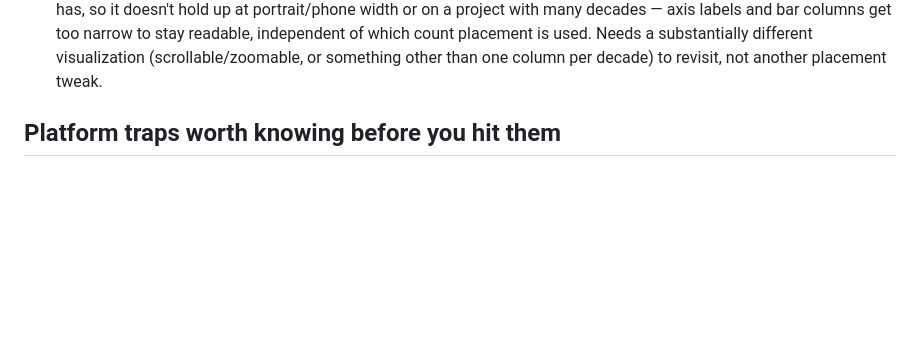
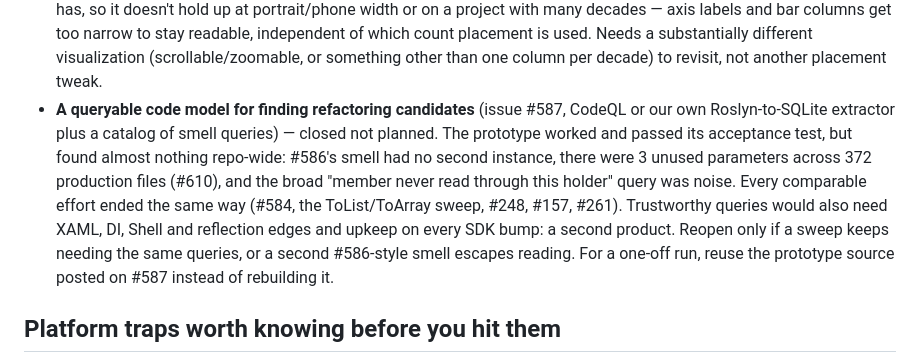
Before and after one commit to gasizdat/GT4, a Markdown page: CLAUDE.md, the part around the change. GitHub-like rendering; blank space fills up the shorter version.

Commit message:
(+) Record the rejected code-model design in CLAUDE.md
#587 proposed a queryable code model (CodeQL or a Roslyn-to-SQLite
extractor) to find refactoring candidates. The prototype passed its
acceptance test but found almost nothing repo-wide, so the issue was
closed as not planned. Recording it under Rejected designs keeps the
idea from being re-proposed without new evidence, and points one-off
runs at the prototype source posted on #587.

```diff
--- a/CLAUDE.md
+++ b/CLAUDE.md
@@ -60,6 +60,15 @@ from the code.
   get too narrow to stay readable, independent of which count placement is used. Needs a
   substantially different visualization (scrollable/zoomable, or something other than one column
   per decade) to revisit, not another placement tweak.
+- **A queryable code model for finding refactoring candidates** (issue #587, CodeQL or our own
+  Roslyn-to-SQLite extractor plus a catalog of smell queries) — closed not planned. The prototype
+  worked and passed its acceptance test, but found almost nothing repo-wide: #586's smell had no
+  second instance, there were 3 unused parameters across 372 production files (#610), and the
+  broad "member never read through this holder" query was noise. Every comparable effort ended the
+  same way (#584, the ToList/ToArray sweep, #248, #157, #261). Trustworthy queries would also need
+  XAML, DI, Shell and reflection edges and upkeep on every SDK bump: a second product. Reopen only
+  if a sweep keeps needing the same queries, or a second #586-style smell escapes reading. For a
+  one-off run, reuse the prototype source posted on #587 instead of rebuilding it.
 
 ## Platform traps worth knowing before you hit them
 
```
